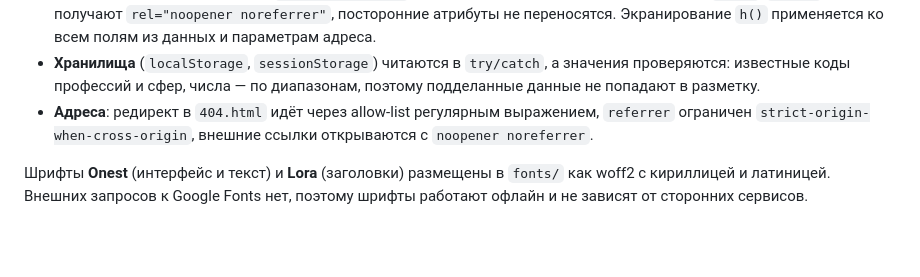
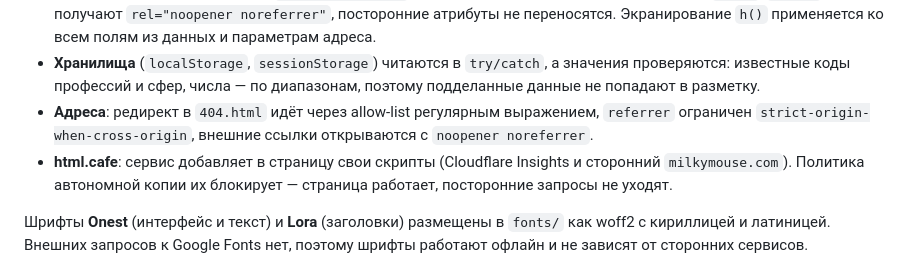
Before and after one commit to comesee10/atlas-2030, a Markdown page: README.md, the part around the change. Drawn GitHub-style; blank space fills up the shorter version.

Commit message:
Atlas 2030: safe URL decoding, security hardening

```diff
--- a/README.md
+++ b/README.md
@@ -127,6 +127,7 @@ atlas-2030/
 - **Разметка из данных** проходит `sanitizeRichHtml`: разрешён список тегов, ссылки — только `http:`/`https:`, внешние получают `rel="noopener noreferrer"`, посторонние атрибуты не переносятся. Экранирование `h()` применяется ко всем полям из данных и параметрам адреса.
 - **Хранилища** (`localStorage`, `sessionStorage`) читаются в `try/catch`, а значения проверяются: известные коды профессий и сфер, числа — по диапазонам, поэтому подделанные данные не попадают в разметку.
 - **Адреса**: редирект в `404.html` идёт через allow-list регулярным выражением, `referrer` ограничен `strict-origin-when-cross-origin`, внешние ссылки открываются с `noopener noreferrer`.
+- **html.cafe**: сервис добавляет в страницу свои скрипты (Cloudflare Insights и сторонний `milkymouse.com`). Политика автономной копии их блокирует — страница работает, посторонние запросы не уходят.
 
 Шрифты **Onest** (интерфейс и текст) и **Lora** (заголовки) размещены в `fonts/` как woff2 с кириллицей и латиницей. Внешних запросов к Google Fonts нет, поэтому шрифты работают офлайн и не зависят от сторонних сервисов.
 
```
